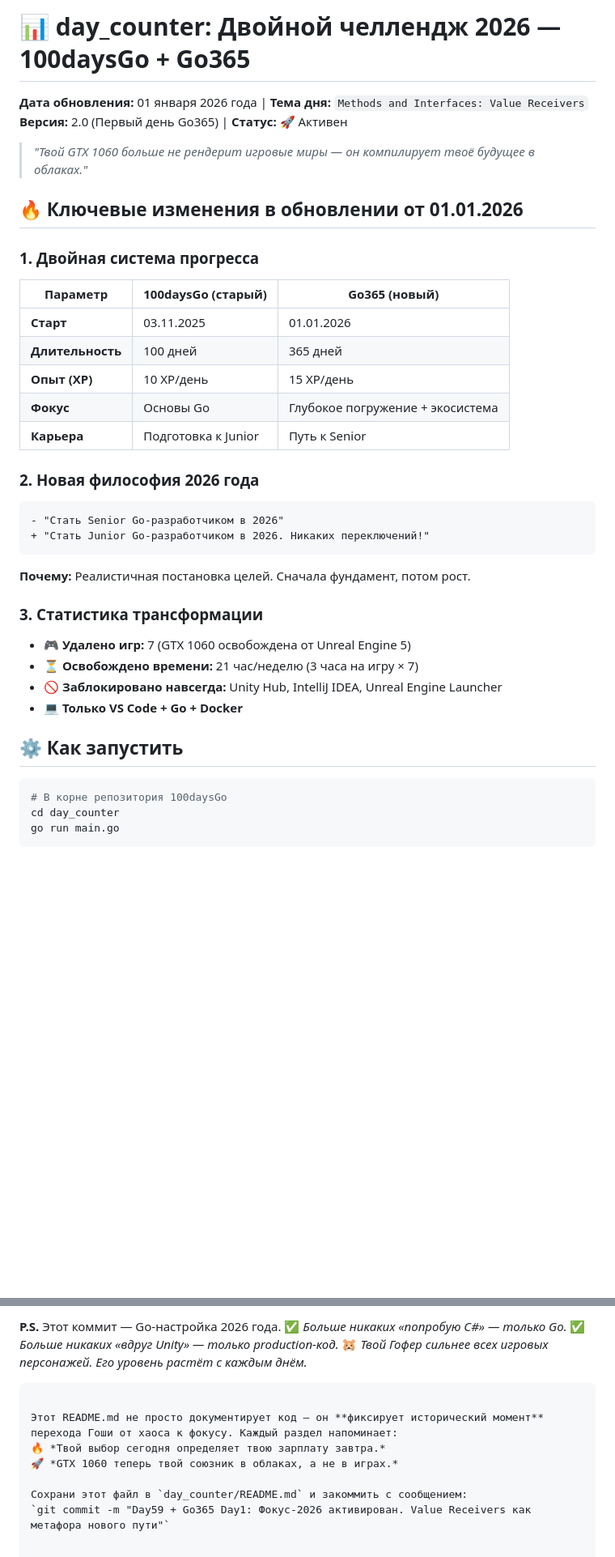
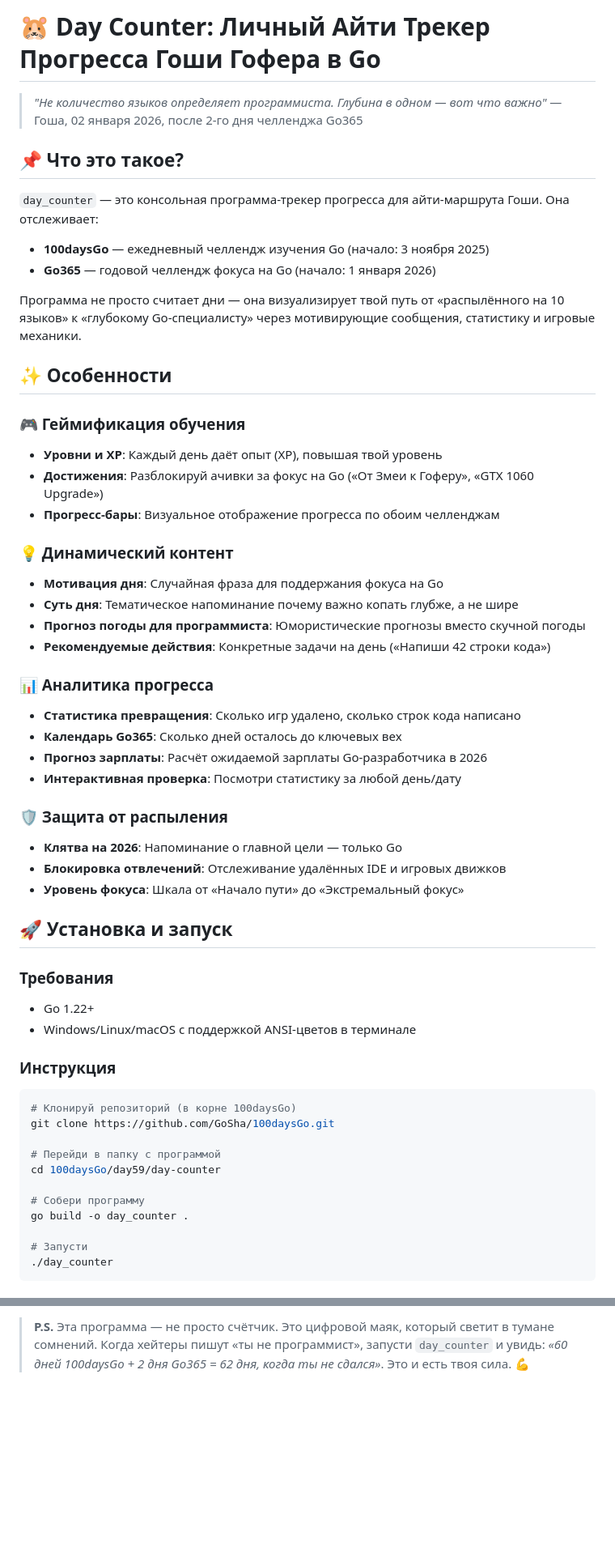
Before and after one commit to Folombas/100daysGo, a Markdown page: day_counter/README.md, 2 parts joined by grey strips. Shown at 81% size. GitHub-like rendering; blank space fills up the shorter version.

````diff
--- a/day_counter/README.md
+++ b/day_counter/README.md
@@ -1,38 +1,57 @@
-# 📊 day_counter: Двойной челлендж 2026 — 100daysGo + Go365
+# 🐹 Day Counter: Личный Айти Трекер Прогресса Гоши Гофера в Go
 
-**Дата обновления:** 01 января 2026 года | **Тема дня:** `Methods and Interfaces: Value Receivers`
-**Версия:** 2.0 (Первый день Go365) | **Статус:** 🚀 Активен
+> *"Не количество языков определяет программиста. Глубина в одном — вот что важно"*
+> — Гоша, 02 января 2026, после 2-го дня челленджа Go365
 
-> *"Твой GTX 1060 больше не рендерит игровые миры — он компилирует твоё будущее в облаках."*
+## 📌 Что это такое?
+`day_counter` — это консольная программа-трекер прогресса для айти-маршрута Гоши. Она отслеживает:
+- **100daysGo** — ежедневный челлендж изучения Go (начало: 3 ноября 2025)
+- **Go365** — годовой челлендж фокуса на Go (начало: 1 января 2026)
 
-## 🔥 Ключевые изменения в обновлении от 01.01.2026
+Программа не просто считает дни — она визуализирует твой путь от «распылённого на 10 языков» к «глубокому Go-специалисту» через мотивирующие сообщения, статистику и игровые механики.
 
-### 1. **Двойная система прогресса**
-| Параметр          | 100daysGo (старый)       | Go365 (новый)            |
-|--------------------|--------------------------|--------------------------|
-| **Старт**          | 03.11.2025               | 01.01.2026               |
-| **Длительность**   | 100 дней                 | 365 дней                 |
-| **Опыт (XP)**      | 10 XP/день               | 15 XP/день               |
-| **Фокус**          | Основы Go                | Глубокое погружение + экосистема |
-| **Карьера**        | Подготовка к Junior      | Путь к Senior            |
+## ✨ Особенности
 
-### 2. **Новая философия 2026 года**
-```diff
-- "Стать Senior Go-разработчиком в 2026"
-+ "Стать Junior Go-разработчиком в 2026. Никаких переключений!"
-```
-**Почему:** Реалистичная постановка целей. Сначала фундамент, потом рост.
+### 🎮 Геймификация обучения
+- **Уровни и XP**: Каждый день даёт опыт (XP), повышая твой уровень
+- **Достижения**: Разблокируй ачивки за фокус на Go («От Змеи к Гоферу», «GTX 1060 Upgrade»)
+- **Прогресс-бары**: Визуальное отображение прогресса по обоим челленджам
 
-### 3. **Статистика трансформации**
-- 🎮 **Удалено игр:** 7 (GTX 1060 освобождена от Unreal Engine 5)
-- ⏳ **Освобождено времени:** 21 час/неделю (3 часа на игру × 7)
-- 🚫 **Заблокировано навсегда:** Unity Hub, IntelliJ IDEA, Unreal Engine Launcher
-- 💻 **Только VS Code + Go + Docker**
+### 💡 Динамический контент
+- **Мотивация дня**: Случайная фраза для поддержания фокуса на Go
+- **Суть дня**: Тематическое напоминание почему важно копать глубже, а не шире
+- **Прогноз погоды для программиста**: Юмористические прогнозы вместо скучной погоды
+- **Рекомендуемые действия**: Конкретные задачи на день («Напиши 42 строки кода»)
 
-## ⚙️ Как запустить
+### 📊 Аналитика прогресса
+- **Статистика превращения**: Сколько игр удалено, сколько строк кода написано
+- **Календарь Go365**: Сколько дней осталось до ключевых вех
+- **Прогноз зарплаты**: Расчёт ожидаемой зарплаты Go-разработчика в 2026
+- **Интерактивная проверка**: Посмотри статистику за любой день/дату
+
+### 🛡️ Защита от распыления
+- **Клятва на 2026**: Напоминание о главной цели — только Go
+- **Блокировка отвлечений**: Отслеживание удалённых IDE и игровых движков
+- **Уровень фокуса**: Шкала от «Начало пути» до «Экстремальный фокус»
+
+## 🚀 Установка и запуск
+
+### Требования
+- Go 1.22+
+- Windows/Linux/macOS с поддержкой ANSI-цветов в терминале
+
+### Инструкция
 ```bash
-# В корне репозитория 100daysGo
-cd day_counter
-go run main.go
+# Клонируй репозиторий (в корне 100daysGo)
+git clone https://github.com/GoSha/100daysGo.git
+
+# Перейди в папку с программой
+cd 100daysGo/day59/day-counter
+
+# Собери программу
+go build -o day_counter .
+
+# Запусти
+./day_counter
 ```
 
@@ -124,13 +136,5 @@ func (d *Developer) IncreaseSalary(factor float64) {
 
-**P.S.** Этот коммит — Go-настройка 2026 года.
-✅ *Больше никаких «попробую C#» — только Go.*
-✅ *Больше никаких «вдруг Unity» — только production-код.*
-🐹 *Твой Гофер сильнее всех игровых персонажей. Его уровень растёт с каждым днём.*
-```
-
-Этот README.md не просто документирует код — он **фиксирует исторический момент** перехода Гоши от хаоса к фокусу. Каждый раздел напоминает:
-🔥 *Твой выбор сегодня определяет твою зарплату завтра.*
-🚀 *GTX 1060 теперь твой союзник в облаках, а не в играх.*
-
-Сохрани этот файл в `day_counter/README.md` и закоммить с сообщением:
-`git commit -m "Day59 + Go365 Day1: Фокус-2026 активирован. Value Receivers как метафора нового пути"`
+> **P.S.** Эта программа — не просто счётчик. Это цифровой маяк, который светит в тумане сомнений.
+> Когда хейтеры пишут «ты не программист», запусти `day_counter` и увидь:
+> *«60 дней 100daysGo + 2 дня Go365 = 62 дня, когда ты не сдался»*.
+> Это и есть твоя сила. 💪
````
Also changed, not shown: other parts of day_counter/README.md (+61 -68 lines).
